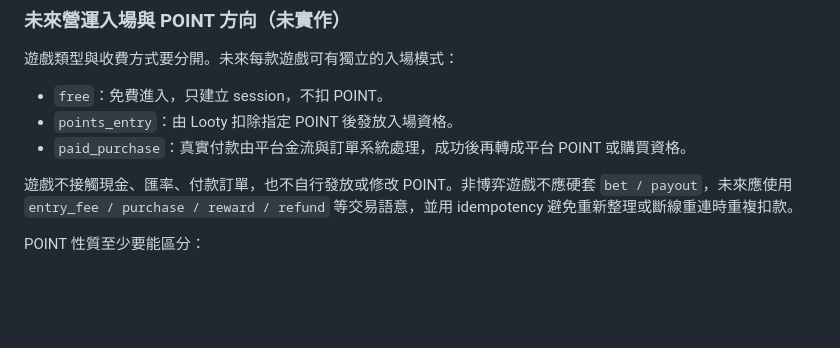
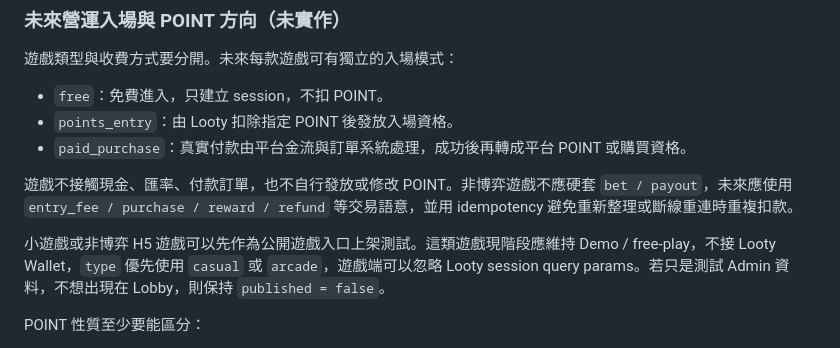
Before and after one commit to pixelgd-games/looty, a Markdown page: LOOTY_MVP.md, the part around the change. Rendered like a GitHub page; blank space fills up the shorter version.

```diff
--- a/LOOTY_MVP.md
+++ b/LOOTY_MVP.md
@@ -111,6 +111,8 @@ Looty 核心只固定玩家 / Guest、遊戲目錄、launch session、round、id
 - `paid_purchase`：真實付款由平台金流與訂單系統處理，成功後再轉成平台 POINT 或購買資格。
 
 遊戲不接觸現金、匯率、付款訂單，也不自行發放或修改 POINT。非博弈遊戲不應硬套 `bet / payout`，未來應使用 `entry_fee / purchase / reward / refund` 等交易語意，並用 idempotency 避免重新整理或斷線重連時重複扣款。
+
+小遊戲或非博弈 H5 遊戲可以先作為公開遊戲入口上架測試。這類遊戲現階段應維持 Demo / free-play，不接 Looty Wallet，`type` 優先使用 `casual` 或 `arcade`，遊戲端可以忽略 Looty session query params。若只是測試 Admin 資料，不想出現在 Lobby，則保持 `published = false`。
 
 POINT 性質至少要能區分：
 
```
Also changed, not shown: GAME_PLATFORM_INTEGRATION.md (+2 -0 lines), README.md (+10 -0 lines).
